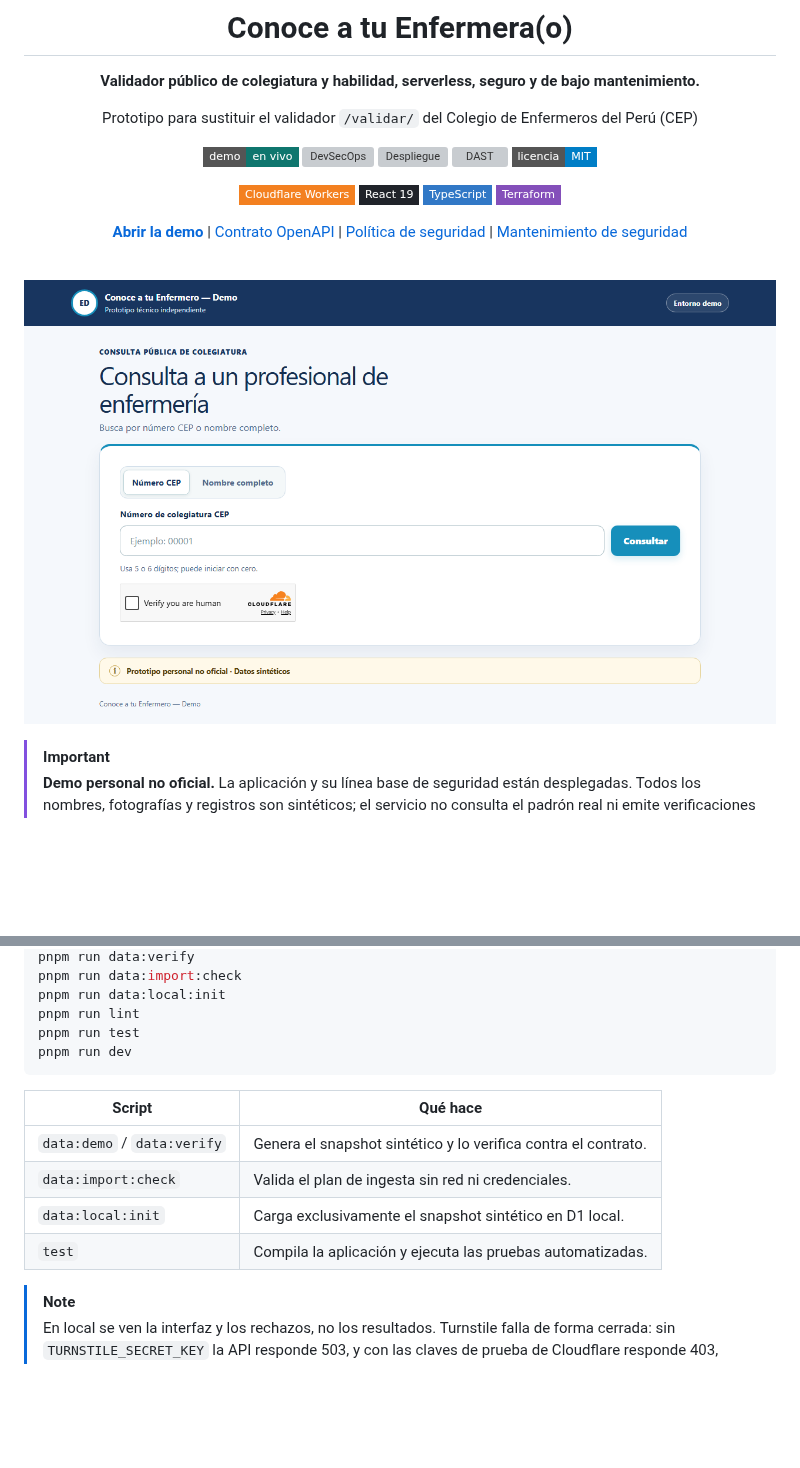
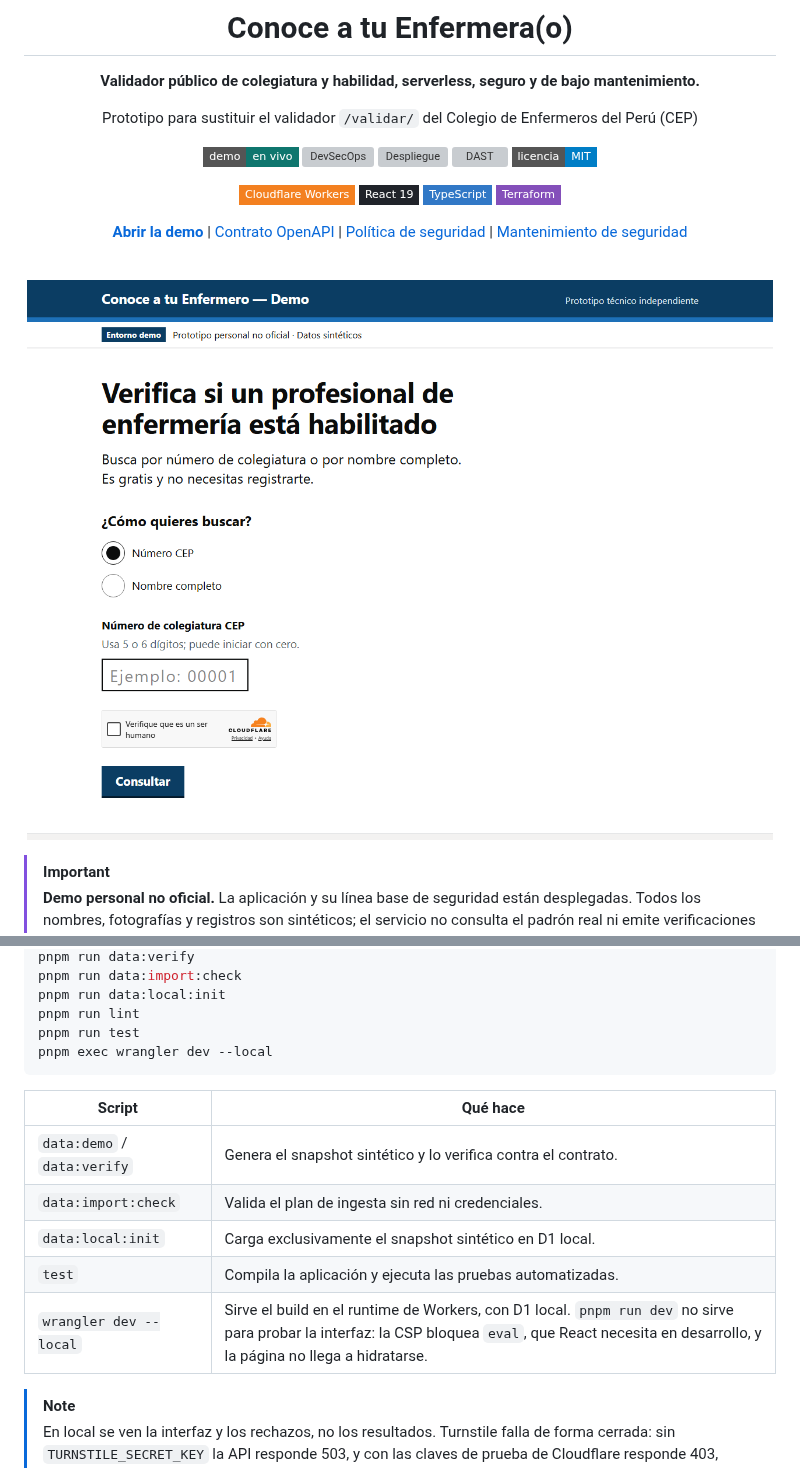
Before and after one commit to ygallardops/conoce-tu-enfermero-demo, a Markdown page: README.md, 2 parts joined by grey strips. Drawn GitHub-style; pictures changed too: .github/media/demo.png; badges without logos; blank space fills up the shorter version; grey boxes are pictures that could not be loaded.

````diff
--- a/README.md
+++ b/README.md
@@ -91,7 +91,7 @@ pnpm run data:import:check
 pnpm run data:local:init
 pnpm run lint
 pnpm run test
-pnpm run dev
+pnpm exec wrangler dev --local
 ```
 
 | Script | Qué hace |
@@ -100,6 +100,7 @@ pnpm run dev
 | `data:import:check` | Valida el plan de ingesta sin red ni credenciales. |
 | `data:local:init` | Carga exclusivamente el snapshot sintético en D1 local. |
 | `test` | Compila la aplicación y ejecuta las pruebas automatizadas. |
+| `wrangler dev --local` | Sirve el build en el runtime de Workers, con D1 local. `pnpm run dev` no sirve para probar la interfaz: la CSP bloquea `eval`, que React necesita en desarrollo, y la página no llega a hidratarse. |
 
 > [!NOTE]
 > En local se ven la interfaz y los rechazos, no los resultados. Turnstile falla de forma cerrada: sin `TURNSTILE_SECRET_KEY` la API responde 503, y con las claves de prueba de Cloudflare responde 403, porque Siteverify no acredita entonces el hostname ni la acción que el Worker exige. Una consulta con resultados se comprueba en la [demo publicada](https://enfermeros-demo.yersongallardo.com/).
````
Also changed, not shown: other parts of README.md (+3 -3 lines).
